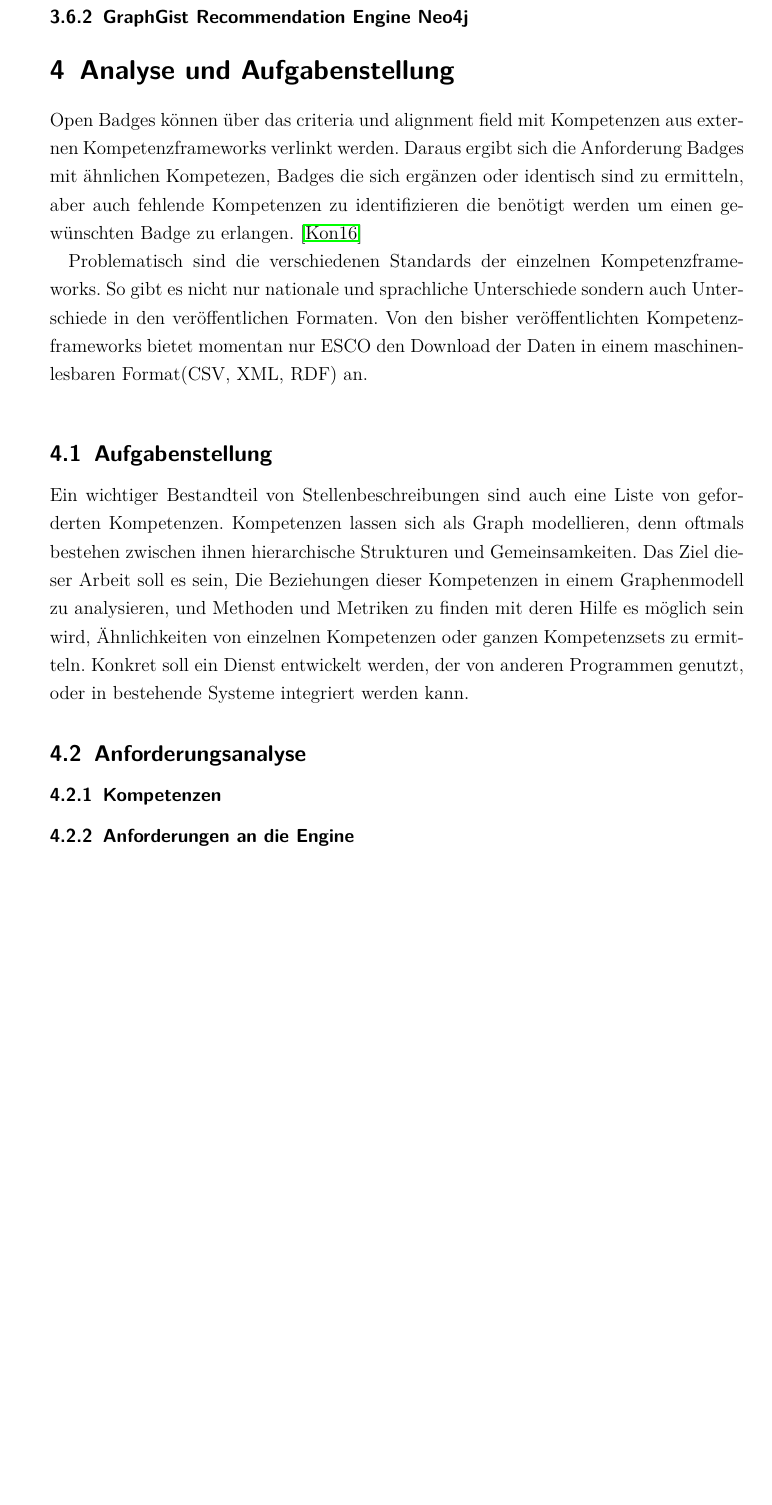
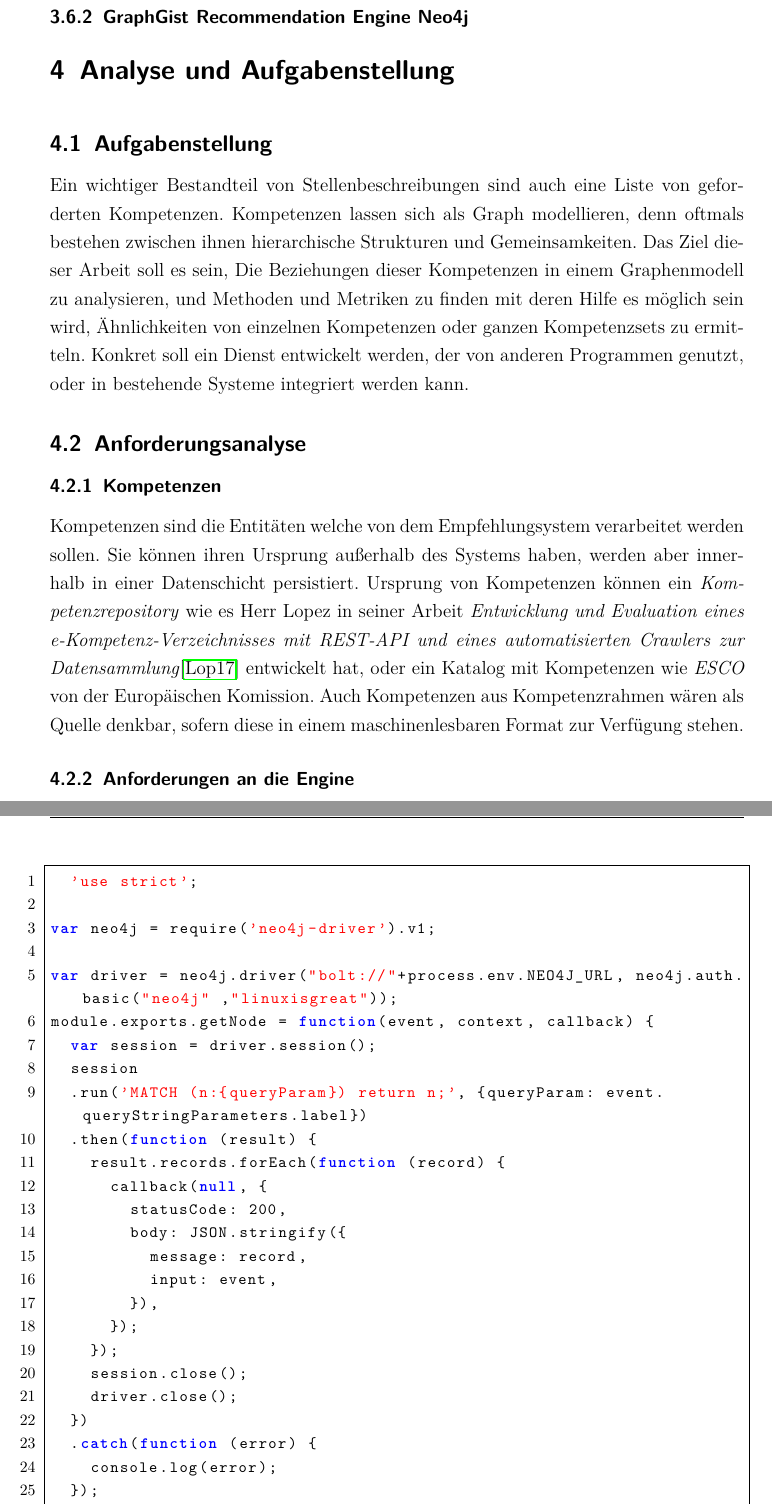
Before and after one commit to vanceMM/BA, a LaTeX document (latex sample-2/src/Hauptdatei.tex, which reads latex sample-2/src/4_analyse.tex, latex sample-2/src/6_implementierung.tex, latex sample-2/src/Hauptdatei.bib): part of page 13 of 26 before the commit and two parts of pages 13 and 21 of 27 after it, the two joined at a grey line, cut so that both start at the same text, the shorter picture padded with empty space. The pictures show the PDF file latex sample-2/src/Hauptdatei.pdf that the author committed with the source.

Commit message:
29.07.17

```diff
--- a/latex sample-2/src/4_analyse.tex
+++ b/latex sample-2/src/4_analyse.tex
@@ -1,19 +1,24 @@
 \section{Analyse und Aufgabenstellung}\label{analysis}
 
-Open Badges können über das criteria und alignment field mit Kompetenzen aus externen Kompetenzframeworks verlinkt werden. Daraus ergibt sich die Anforderung Badges mit ähnlichen Kompetezen, Badges die sich ergänzen oder identisch sind zu ermitteln, aber auch fehlende Kompetenzen zu identifizieren die benötigt werden um einen gewünschten Badge zu erlangen. \cite{OBNO3-A2}
+%Open Badges können über das criteria und alignment field mit Kompetenzen aus externen Kompetenzframeworks verlinkt werden. Daraus ergibt sich die Anforderung Badges mit ähnlichen Kompetezen, Badges die sich ergänzen oder identisch sind zu ermitteln, aber auch fehlende Kompetenzen zu identifizieren die benötigt werden um einen gewünschten Badge zu erlangen. \cite{OBNO3-A2}
+%
+%
+%Problematisch sind die verschiedenen Standards der einzelnen Kompetenzframeworks. So gibt es nicht nur nationale und sprachliche Unterschiede sondern auch Unterschiede in den veröffentlichen Formaten. Von den bisher veröffentlichten Kompetenzframeworks bietet momentan nur ESCO den Download der Daten in einem maschinenlesbaren Format(CSV, XML, RDF) an.
 
 
-Problematisch sind die verschiedenen Standards der einzelnen Kompetenzframeworks. So gibt es nicht nur nationale und sprachliche Unterschiede sondern auch Unterschiede in den veröffentlichen Formaten. Von den bisher veröffentlichten Kompetenzframeworks bietet momentan nur ESCO den Download der Daten in einem maschinenlesbaren Format(CSV, XML, RDF) an.
+
+
 \vspace{1em}
 
 \subsection{Aufgabenstellung}
 
 Ein wichtiger Bestandteil von Stellenbeschreibungen sind auch eine Liste von geforderten Kompetenzen. Kompetenzen lassen sich als Graph modellieren, denn oftmals bestehen zwischen ihnen hierarchische Strukturen und Gemeinsamkeiten. Das Ziel dieser Arbeit soll es sein, Die Beziehungen dieser Kompetenzen in einem Graphenmodell zu analysieren, und Methoden und Metriken zu finden mit deren Hilfe es möglich sein wird, Ähnlichkeiten von einzelnen Kompetenzen oder ganzen Kompetenzsets zu ermitteln. Konkret soll ein Dienst entwickelt werden, der von anderen Programmen genutzt, oder in bestehende Systeme integriert werden kann.
 
-
 \subsection{Anforderungsanalyse}
 
 \subsubsection{Kompetenzen}
+
+Kompetenzen sind die Entitäten welche von dem Empfehlungsystem verarbeitet werden sollen. Sie können ihren Ursprung außerhalb des Systems haben, werden aber innerhalb in einer Datenschicht persistiert. Ursprung von Kompetenzen können ein \textit{Kompetenzrepository} wie es Herr Lopez in seiner Arbeit \textit{Entwicklung und Evaluation eines e-Kompetenz-Verzeichnisses mit REST-API und eines automatisierten Crawlers zur Datensammlung}\cite{lopez} entwickelt hat, oder ein Katalog mit Kompetenzen wie \textit{ESCO} von der Europäischen Komission. Auch Kompetenzen aus Kompetenzrahmen wären als Quelle denkbar, sofern diese in einem maschinenlesbaren Format zur Verfügung stehen.
 
 \subsubsection{Anforderungen an die Engine}
 Ein solches Empfehlungssystem soll als eigener Dienst fungieren, und über eine API erreichbar sein. Die Eingabe für das Empfehlungssystem soll eine Kompetenz oder eine ein Set von Kompetenzen sein. Kompetenzen werden in einer Datenschicht persistiert, die die gängigen CRUD Datenbankoperationen ermöglicht. Die API leitet die Kompetenzen dann an eine Methode weiter, welche die nötigen Entitäten und deren Beziehungen zurück liefert. Auf resultierenden Datensätzen können weitere Operationen, wie Aggregation oder Sortierung durchgeführt werden und falls weitere Berechnungen oder Operationen nötig sind die mit der Abfragensprache nicht geleistet werden, mit einer einer gängigen Programmiersprache weitere algorithmische Schritte implementieren. Am Ende sollen 0, 1 oder mehrere Kompetenzen in sortierter Reihenfolge an den Aufrufer zurückgeliefert werden.
--- a/latex sample-2/src/6_implementierung.tex
+++ b/latex sample-2/src/6_implementierung.tex
@@ -63,34 +65,35 @@ Welche Vorteile bietet API Gateway
 Nachdem nun alle Komponenten eingerichtet sind erfolgt das Implementieren der Algorithmen und Datenbankabfragen. Als Laufzeitumgebung für die Lambda Funktionen wird Node.js in der Version 6.10 gewählt. Für die Anbindung an die Neo4j wird die \textit{neo4j-driver} Bibliothek geladen. Damit lässt sich zunächst für den gesamten Scope der Lambda Funktion der Datenbanktreiber der \textit{neo4j} Klasse instanzieren.
 Wird nun beim ausführen des Codes durch Lambda wird die \textit{Handler} Funktion aufgerufen, kann für den jeweiligen Handler eine neue Session geöffnet werden und ein String für die Datenbankabfrage, inklusive Parameter geformt werden. Ist die Abfrage beendet wird die Callback Funktion aufgerufen und ein Response Objekt erstellt, welches das Ergebnis der Datenbankabfrage im JSON String Format enthält.
 
-%\begin{lstlisting}[language=JavaScript]
-%	'use strict';
-%
-%var neo4j = require('neo4j-driver').v1;
-%
-%var driver = neo4j.driver("bolt://"+process.env.NEO4J_URL, neo4j.auth.basic("neo4j" ,"linuxisgreat"));
-%module.exports.getNode = function(event, context, callback) {
-%  var session = driver.session();
-%  session
-%  .run('MATCH (n:{queryParam}) return n;', {queryParam: event.queryStringParameters.label})
-%  .then(function (result) {
-%    result.records.forEach(function (record) {
-%      callback(null, {
-%        statusCode: 200,
-%        body: JSON.stringify({
-%          message: record,
-%          input: event,
-%        }),
-%      });
-%    });
-%    session.close();
-%    driver.close();
-%  })
-%  .catch(function (error) {
-%    console.log(error);
-%  });
-%};
-%\end{lstlisting}
-%
+\begin{lstlisting}[language=JavaScript]
+	'use strict';
+
+var neo4j = require('neo4j-driver').v1;
+
+var driver = neo4j.driver("bolt://"+process.env.NEO4J_URL, neo4j.auth.basic("neo4j" ,"linuxisgreat"));
+module.exports.getNode = function(event, context, callback) {
+  var session = driver.session();
+  session
+  .run('MATCH (n:{queryParam}) return n;', {queryParam: event.queryStringParameters.label})
+  .then(function (result) {
+    result.records.forEach(function (record) {
+      callback(null, {
+        statusCode: 200,
+        body: JSON.stringify({
+          message: record,
+          input: event,
+        }),
+      });
+    });
+    session.close();
+    driver.close();
+  })
+  .catch(function (error) {
+    console.log(error);
+  });
+};
+
+
+\end{lstlisting}
 
 \subsection{Algorithmen und Metriken}
--- a/latex sample-2/src/Hauptdatei.bib
+++ b/latex sample-2/src/Hauptdatei.bib
@@ -99,3 +99,11 @@ url={http://www.openbadgenetwork.com/wp-content/uploads/2016/01/OBNO3-A2__Compet
 }
 
 @misc{anadiotis_2017, title={Graph databases and RDF: It's a family affair}, url={http://www.zdnet.com/article/graph-databases-and-rdf-its-a-family-affair/}, journal={ZDNet}, publisher={ZDNet}, author={Anadiotis, George}, year={2017}, month={May}}
+
+@bachelorsthesis{lopez,
+  author       = {Benjamin Lopez},
+  title        = {Entwicklung und Evaluation eines e-Kompetenz-Verzeichnisses mit REST-API und eines automatisierten Crawlers zur Datensammlung},
+  school       = {Beuth Hochschule für Technik Berlin},
+  year         = 2017
+  month        = 3
+}
```
Also changed, not shown: latex sample-2/src/5_entwurf.tex (+1 -7 lines), latex sample-2/src/Hauptdatei.tex (+72 -64 lines), latex sample-2/src/.texpadtmp/Hauptdatei.bbl, latex sample-2/src/Hauptdatei.pdf, latex sample-2/src/abb/entwurf.png (added), latex sample-2/src/4_analyse.tex (6 more changed lines), latex sample-2/src/6_implementierung.tex (2 more changed lines), 10 other files.
